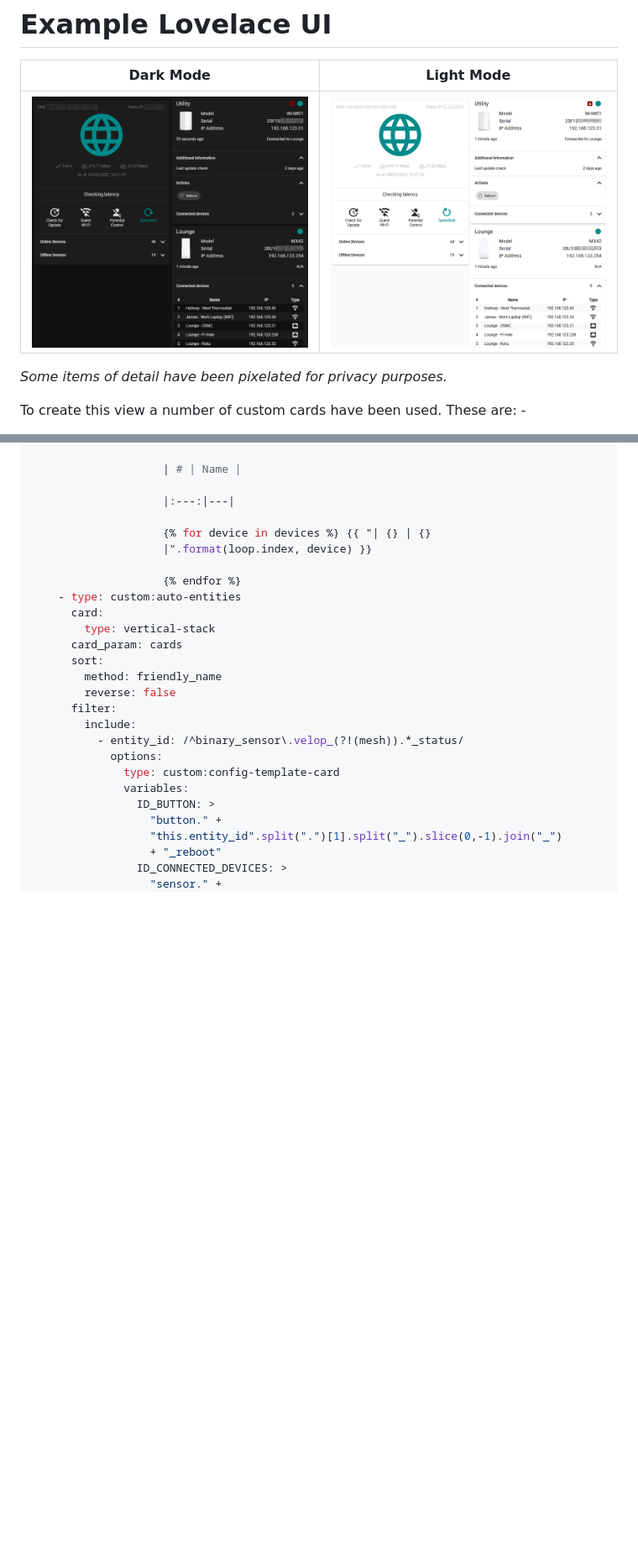
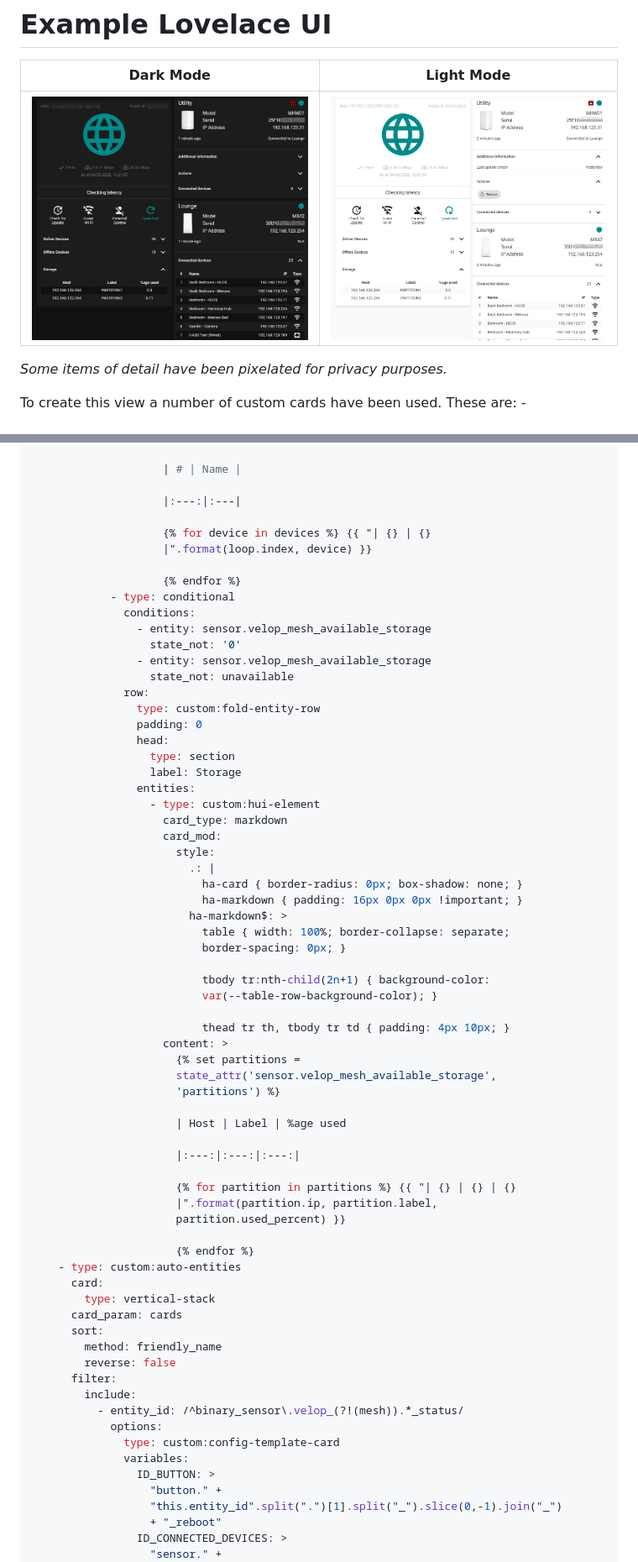
Before and after one commit to uvjim/linksys_velop, a Markdown page: README.md, 2 parts joined by grey strips. Shown at 84% size. GitHub-like rendering; pictures changed too: images/lovelace_dark.png, images/lovelace_light.png; folded sections open; blank space fills up the shorter version.

Commit message:
Update YAML view and images to include storage

```diff
--- a/README.md
+++ b/README.md
@@ -3571,12 +3570,54 @@ To create this view a number of custom cards have been used.  These are: -
 
                       | # | Name |
 
-                      |:---:|---|
+                      |:---:|:---|
 
                       {% for device in devices %} {{ "| {} | {}
                       |".format(loop.index, device) }}
 
                       {% endfor %}
+              - type: conditional
+                conditions:
+                  - entity: sensor.velop_mesh_available_storage
+                    state_not: '0'
+                  - entity: sensor.velop_mesh_available_storage
+                    state_not: unavailable
+                row:
+                  type: custom:fold-entity-row
+                  padding: 0
+                  head:
+                    type: section
+                    label: Storage
+                  entities:
+                    - type: custom:hui-element
+                      card_type: markdown
+                      card_mod:
+                        style:
+                          .: |
+                            ha-card { border-radius: 0px; box-shadow: none; }
+                            ha-markdown { padding: 16px 0px 0px !important; }
+                          ha-markdown$: >
+                            table { width: 100%; border-collapse: separate;
+                            border-spacing: 0px; }
+
+                            tbody tr:nth-child(2n+1) { background-color:
+                            var(--table-row-background-color); }
+
+                            thead tr th, tbody tr td { padding: 4px 10px; }
+                      content: >
+                        {% set partitions =
+                        state_attr('sensor.velop_mesh_available_storage',
+                        'partitions') %}
+
+                        | Host | Label | %age used
+
+                        |:---:|:---:|:---:|
+
+                        {% for partition in partitions %} {{ "| {} | {} | {}
+                        |".format(partition.ip, partition.label,
+                        partition.used_percent) }}
+
+                        {% endfor %}
       - type: custom:auto-entities
         card:
           type: vertical-stack
```
Also changed, not shown: other parts of README.md (+3 -4 lines).
